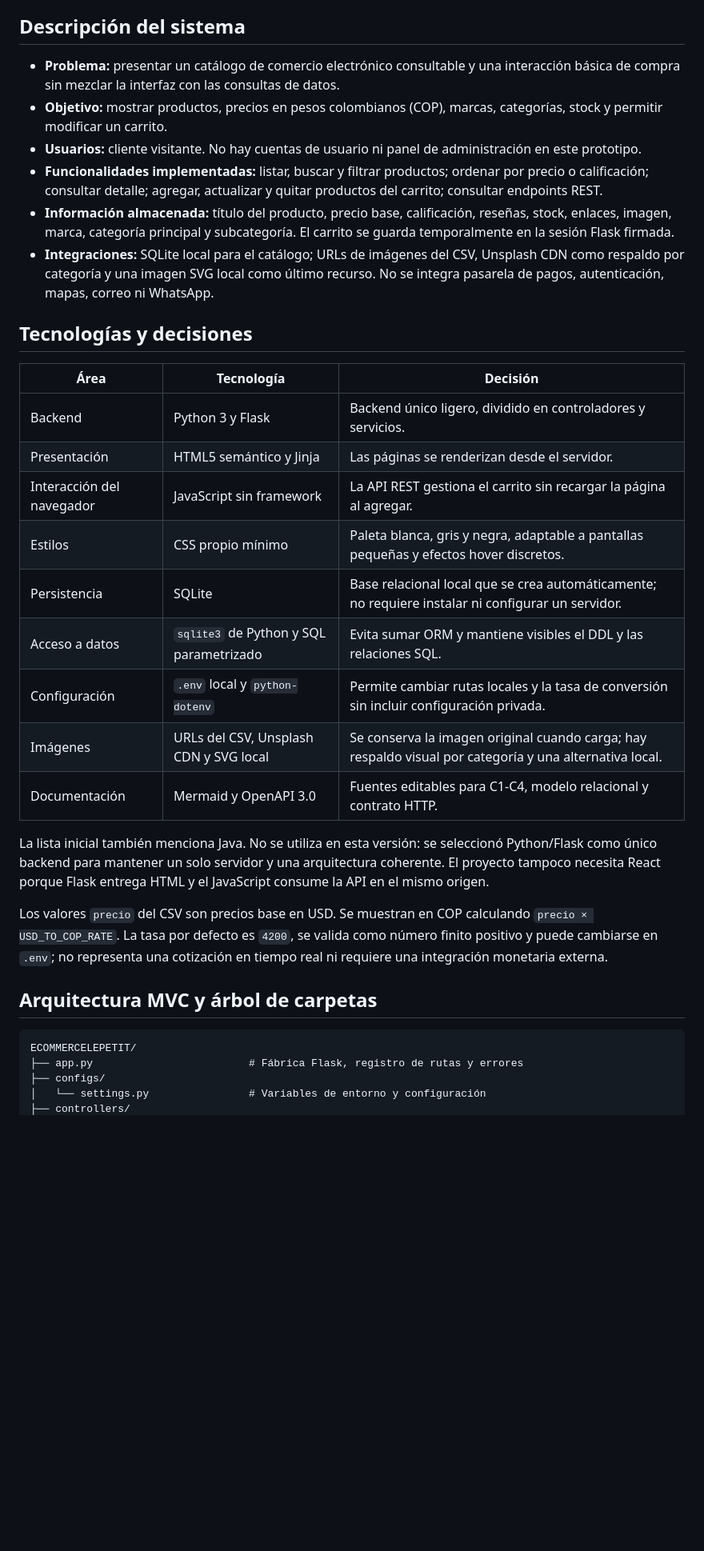
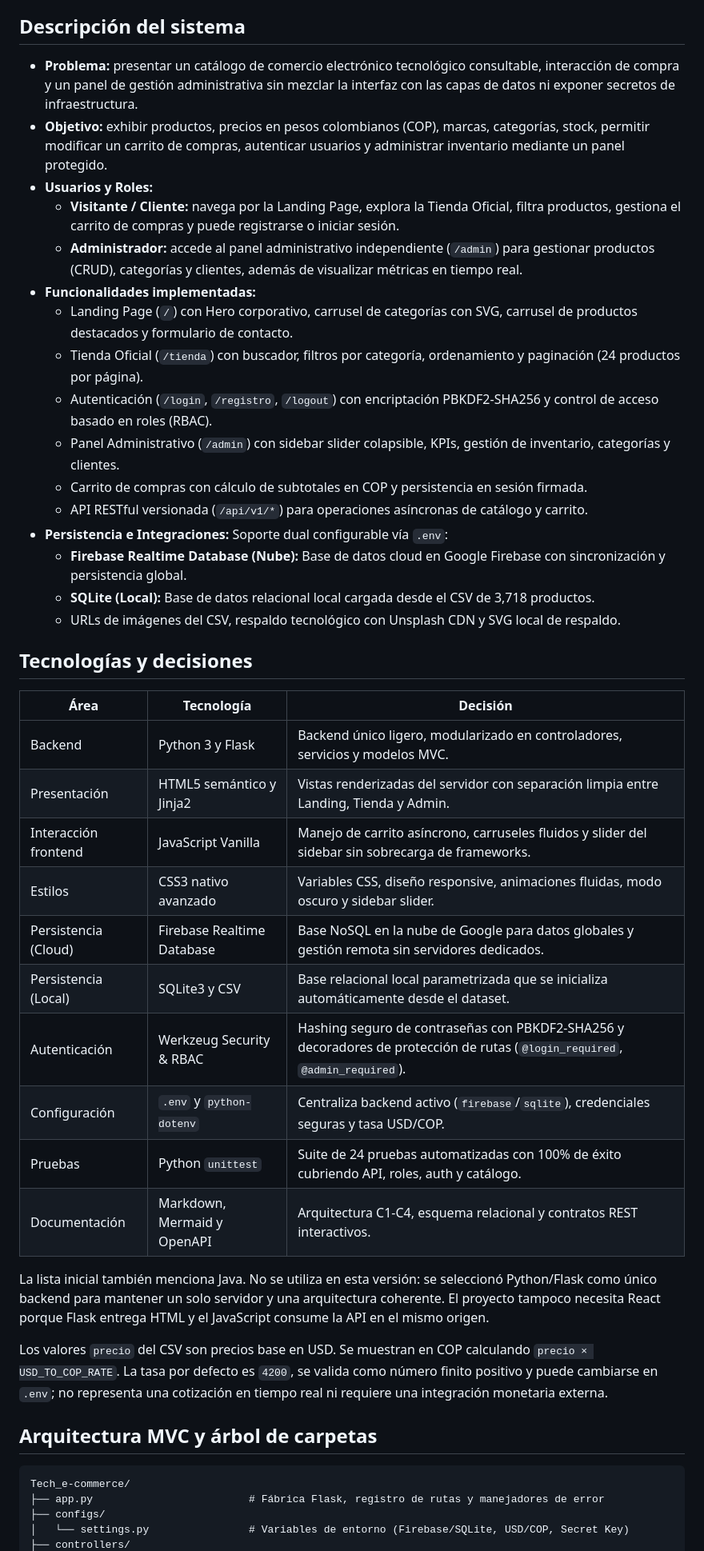
Before and after one commit to Juan2351/Tech_e-commerce, a Markdown page: README.md, the part around one of its changes. Shown at 80% size. GitHub-like rendering; blank space fills up the shorter version.

````diff
--- a/README.md
+++ b/README.md
@@ -4,26 +4,37 @@ LePetit es una tienda web de demostración para consultar un catálogo de produc
 
 ## Descripción del sistema
 
-- **Problema:** presentar un catálogo de comercio electrónico consultable y una interacción básica de compra sin mezclar la interfaz con las consultas de datos.
-- **Objetivo:** mostrar productos, precios en pesos colombianos (COP), marcas, categorías, stock y permitir modificar un carrito.
-- **Usuarios:** cliente visitante. No hay cuentas de usuario ni panel de administración en este prototipo.
-- **Funcionalidades implementadas:** listar, buscar y filtrar productos; ordenar por precio o calificación; consultar detalle; agregar, actualizar y quitar productos del carrito; consultar endpoints REST.
-- **Información almacenada:** título del producto, precio base, calificación, reseñas, stock, enlaces, imagen, marca, categoría principal y subcategoría. El carrito se guarda temporalmente en la sesión Flask firmada.
-- **Integraciones:** SQLite local para el catálogo; URLs de imágenes del CSV, Unsplash CDN como respaldo por categoría y una imagen SVG local como último recurso. No se integra pasarela de pagos, autenticación, mapas, correo ni WhatsApp.
+- **Problema:** presentar un catálogo de comercio electrónico tecnológico consultable, interacción de compra y un panel de gestión administrativa sin mezclar la interfaz con las capas de datos ni exponer secretos de infraestructura.
+- **Objetivo:** exhibir productos, precios en pesos colombianos (COP), marcas, categorías, stock, permitir modificar un carrito de compras, autenticar usuarios y administrar inventario mediante un panel protegido.
+- **Usuarios y Roles:**
+  - **Visitante / Cliente:** navega por la Landing Page, explora la Tienda Oficial, filtra productos, gestiona el carrito de compras y puede registrarse o iniciar sesión.
+  - **Administrador:** accede al panel administrativo independiente (`/admin`) para gestionar productos (CRUD), categorías y clientes, además de visualizar métricas en tiempo real.
+- **Funcionalidades implementadas:**
+  - Landing Page (`/`) con Hero corporativo, carrusel de categorías con SVG, carrusel de productos destacados y formulario de contacto.
+  - Tienda Oficial (`/tienda`) con buscador, filtros por categoría, ordenamiento y paginación (24 productos por página).
+  - Autenticación (`/login`, `/registro`, `/logout`) con encriptación PBKDF2-SHA256 y control de acceso basado en roles (RBAC).
+  - Panel Administrativo (`/admin`) con sidebar slider colapsible, KPIs, gestión de inventario, categorías y clientes.
+  - Carrito de compras con cálculo de subtotales en COP y persistencia en sesión firmada.
+  - API RESTful versionada (`/api/v1/*`) para operaciones asíncronas de catálogo y carrito.
+- **Persistencia e Integraciones:** Soporte dual configurable vía `.env`:
+  - **Firebase Realtime Database (Nube):** Base de datos cloud en Google Firebase con sincronización y persistencia global.
+  - **SQLite (Local):** Base de datos relacional local cargada desde el CSV de 3,718 productos.
+  - URLs de imágenes del CSV, respaldo tecnológico con Unsplash CDN y SVG local de respaldo.
 
 ## Tecnologías y decisiones
 
 | Área | Tecnología | Decisión |
 |---|---|---|
-| Backend | Python 3 y Flask | Backend único ligero, dividido en controladores y servicios. |
-| Presentación | HTML5 semántico y Jinja | Las páginas se renderizan desde el servidor. |
-| Interacción del navegador | JavaScript sin framework | La API REST gestiona el carrito sin recargar la página al agregar. |
-| Estilos | CSS propio mínimo | Paleta blanca, gris y negra, adaptable a pantallas pequeñas y efectos hover discretos. |
-| Persistencia | SQLite | Base relacional local que se crea automáticamente; no requiere instalar ni configurar un servidor. |
-| Acceso a datos | `sqlite3` de Python y SQL parametrizado | Evita sumar ORM y mantiene visibles el DDL y las relaciones SQL. |
-| Configuración | `.env` local y `python-dotenv` | Permite cambiar rutas locales y la tasa de conversión sin incluir configuración privada. |
-| Imágenes | URLs del CSV, Unsplash CDN y SVG local | Se conserva la imagen original cuando carga; hay respaldo visual por categoría y una alternativa local. |
-| Documentación | Mermaid y OpenAPI 3.0 | Fuentes editables para C1-C4, modelo relacional y contrato HTTP. |
+| Backend | Python 3 y Flask | Backend único ligero, modularizado en controladores, servicios y modelos MVC. |
+| Presentación | HTML5 semántico y Jinja2 | Vistas renderizadas del servidor con separación limpia entre Landing, Tienda y Admin. |
+| Interacción frontend | JavaScript Vanilla | Manejo de carrito asíncrono, carruseles fluidos y slider del sidebar sin sobrecarga de frameworks. |
+| Estilos | CSS3 nativo avanzado | Variables CSS, diseño responsive, animaciones fluidas, modo oscuro y sidebar slider. |
+| Persistencia (Cloud) | Firebase Realtime Database | Base NoSQL en la nube de Google para datos globales y gestión remota sin servidores dedicados. |
+| Persistencia (Local) | SQLite3 y CSV | Base relacional local parametrizada que se inicializa automáticamente desde el dataset. |
+| Autenticación | Werkzeug Security & RBAC | Hashing seguro de contraseñas con PBKDF2-SHA256 y decoradores de protección de rutas (`@login_required`, `@admin_required`). |
+| Configuración | `.env` y `python-dotenv` | Centraliza backend activo (`firebase`/`sqlite`), credenciales seguras y tasa USD/COP. |
+| Pruebas | Python `unittest` | Suite de 24 pruebas automatizadas con 100% de éxito cubriendo API, roles, auth y catálogo. |
+| Documentación | Markdown, Mermaid y OpenAPI | Arquitectura C1-C4, esquema relacional y contratos REST interactivos. |
 
 La lista inicial también menciona Java. No se utiliza en esta versión: se seleccionó Python/Flask como único backend para mantener un solo servidor y una arquitectura coherente. El proyecto tampoco necesita React porque Flask entrega HTML y el JavaScript consume la API en el mismo origen.
 
@@ -32,8 +43,8 @@ Los valores `precio` del CSV son precios base en USD. Se muestran en COP calcula
 ## Arquitectura MVC y árbol de carpetas
 
 ```text
-ECOMMERCELEPETIT/
-├── app.py                         # Fábrica Flask, registro de rutas y errores
+Tech_e-commerce/
+├── app.py                         # Fábrica Flask, registro de rutas y manejadores de error
 ├── configs/
-│   └── settings.py                # Variables de entorno y configuración
+│   └── settings.py                # Variables de entorno (Firebase/SQLite, USD/COP, Secret Key)
 ├── controllers/
````
Also changed, not shown: other parts of README.md (+139 -71 lines).
